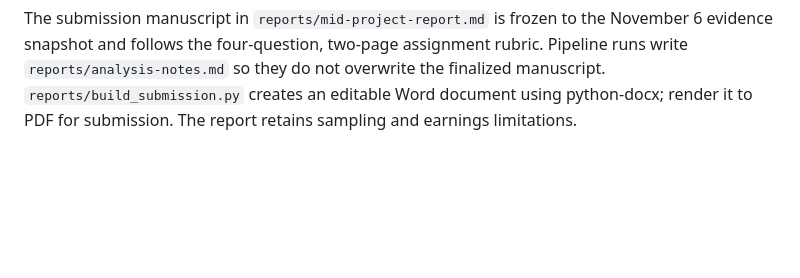
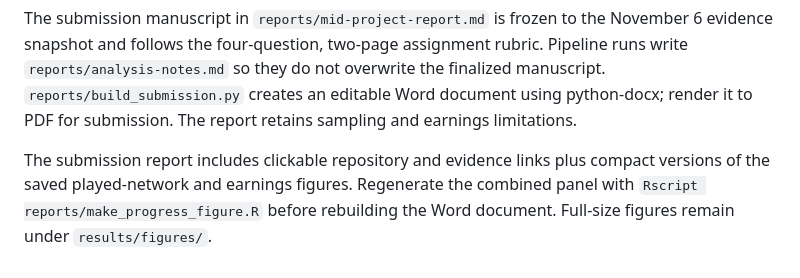
Before and after one commit to frankwilz/fifa-head-to-head, a Markdown page: README.md, the part around the change. GitHub-like rendering; blank space fills up the shorter version.

Commit message:
Add repository links and analysis diagrams to progress report

```diff
--- a/README.md
+++ b/README.md
@@ -65,3 +65,5 @@ The [timeline](docs/timeline.md) distinguishes completed infrastructure from mis
 No code reuse license has been selected; see `LICENSE`. Any future Liquipedia educational-access application must satisfy its then-current open-source and attribution conditions before collection.
 
 The submission manuscript in `reports/mid-project-report.md` is frozen to the November 6 evidence snapshot and follows the four-question, two-page assignment rubric. Pipeline runs write `reports/analysis-notes.md` so they do not overwrite the finalized manuscript. `reports/build_submission.py` creates an editable Word document using python-docx; render it to PDF for submission. The report retains sampling and earnings limitations.
+
+The submission report includes clickable repository and evidence links plus compact versions of the saved played-network and earnings figures. Regenerate the combined panel with `Rscript reports/make_progress_figure.R` before rebuilding the Word document. Full-size figures remain under `results/figures/`.
```
Also changed, not shown: reports/mid-project-report.md (+12 -11 lines), reports/figures/progress-evidence.png (added), 3 other files.
